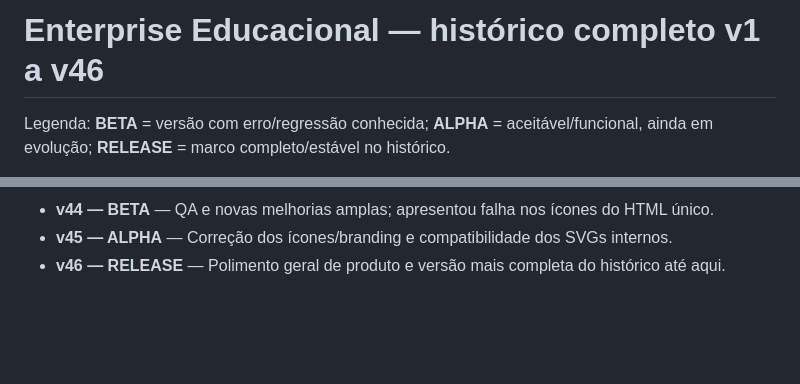
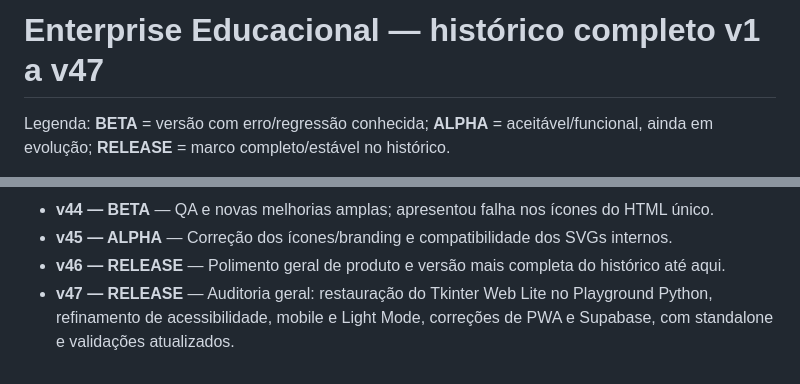
Before and after one commit to SungFix/Enterprise-Educacional, a Markdown page: versions/VERSOES.md, 2 parts joined by grey strips. GitHub-like rendering; blank space fills up the shorter version.

Commit message:
docs: registra v47 e valida estado final

```diff
--- a/versions/VERSOES.md
+++ b/versions/VERSOES.md
@@ -1,4 +1,4 @@
-# Enterprise Educacional — histórico completo v1 a v46
+# Enterprise Educacional — histórico completo v1 a v47
 
 Legenda: **BETA** = versão com erro/regressão conhecida; **ALPHA** = aceitável/funcional, ainda em evolução; **RELEASE** = marco completo/estável no histórico.
 
@@ -48,3 +48,4 @@ Legenda: **BETA** = versão com erro/regressão conhecida; **ALPHA** = aceitáve
 - **v44 — BETA** — QA e novas melhorias amplas; apresentou falha nos ícones do HTML único.
 - **v45 — ALPHA** — Correção dos ícones/branding e compatibilidade dos SVGs internos.
 - **v46 — RELEASE** — Polimento geral de produto e versão mais completa do histórico até aqui.
+- **v47 — RELEASE** — Auditoria geral: restauração do Tkinter Web Lite no Playground Python, refinamento de acessibilidade, mobile e Light Mode, correções de PWA e Supabase, com standalone e validações atualizados.
```
